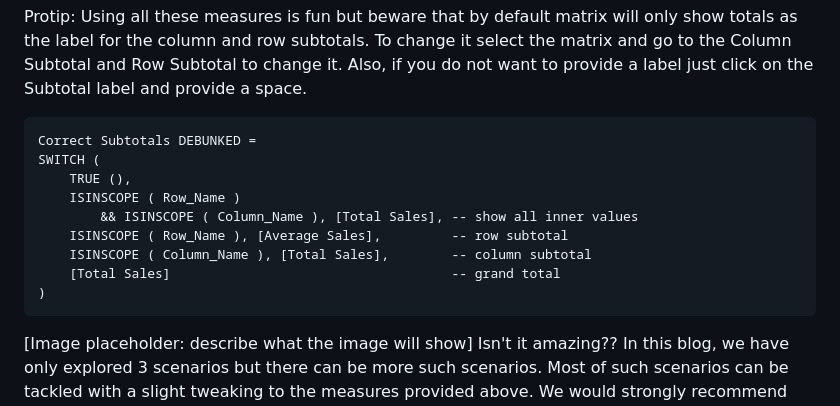
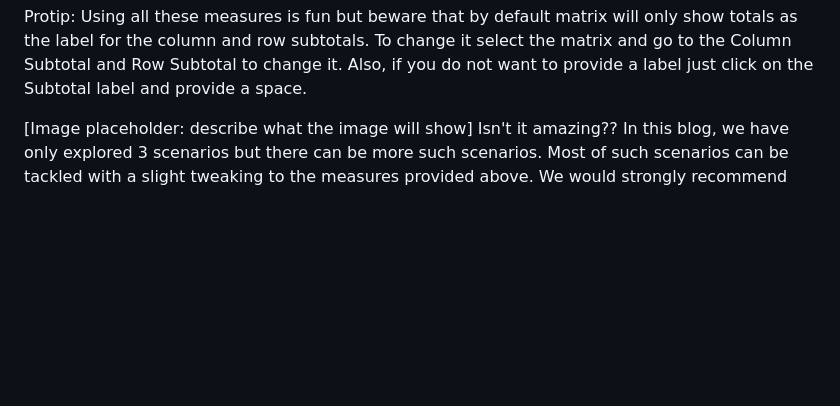
Before and after one commit to Tarun-Gup/Analyst-in-Action, a Markdown page: posts/post-11.md, the part around one of its changes. Drawn GitHub-style; blank space fills up the shorter version.

Commit message:
Foundation post

````diff
--- a/posts/post-11.md
+++ b/posts/post-11.md
@@ -89,16 +88,5 @@ It's too confusing now. Okay, let's create a debunk measure for it then. We are
 
 Protip: Using all these measures is fun but beware that by default matrix will only show totals as the label for the column and row subtotals. To change it select the matrix and go to the Column Subtotal and Row Subtotal to change it. Also, if you do not want to provide a label just click on the Subtotal label and provide a space.
 
-```DAX
-Correct Subtotals DEBUNKED =
-SWITCH (
-    TRUE (),
-    ISINSCOPE ( Row_Name )
-        && ISINSCOPE ( Column_Name ), [Total Sales], -- show all inner values
-    ISINSCOPE ( Row_Name ), [Average Sales],         -- row subtotal
-    ISINSCOPE ( Column_Name ), [Total Sales],        -- column subtotal
-    [Total Sales]                                    -- grand total
-)
-```
 [Image placeholder: describe what the image will show]
 Isn't it amazing?? In this blog, we have only explored 3 scenarios but there can be more such scenarios. Most of such scenarios can be tackled with a slight tweaking to the measures provided above. We would strongly recommend before you try these measures have a basic understanding of HASONEVALUE and ISINSCOPE.
````
Also changed, not shown: other parts of posts/post-11.md (+1 -2 lines).
